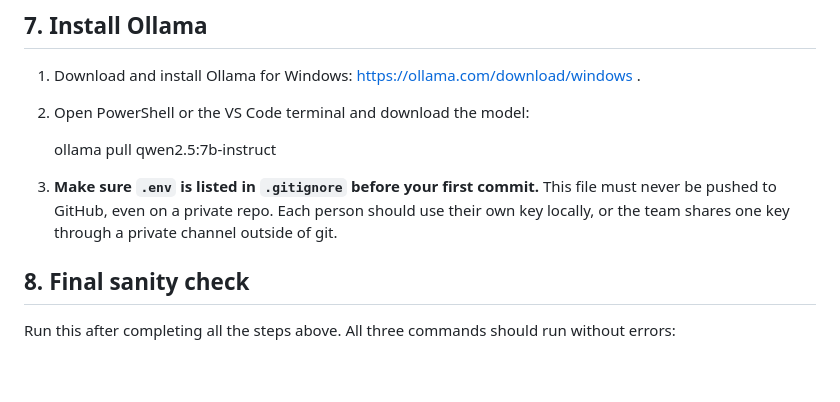
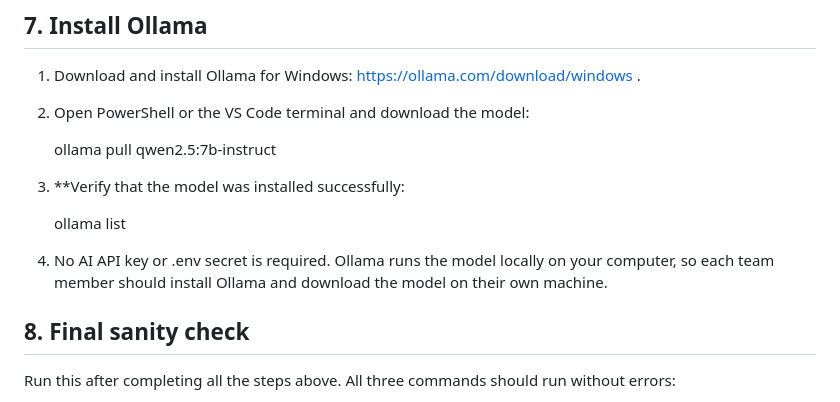
Before and after one commit to mkasem06/DEPI-Final-Project, a Markdown page: SETUP.md, the part around the change. Rendered like a GitHub page; blank space fills up the shorter version.

```diff
--- a/SETUP.md
+++ b/SETUP.md
@@ -99,7 +99,11 @@ sqlmap \--version
 
    ollama pull qwen2.5:7b-instruct
 
-3. **Make sure `.env` is listed in `.gitignore` before your first commit.** This file must never be pushed to GitHub, even on a private repo. Each person should use their own key locally, or the team shares one key through a private channel outside of git.
+3. **Verify that the model was installed successfully:
+
+   ollama list
+
+4. No AI API key or .env secret is required. Ollama runs the model locally on your computer, so each team member should install Ollama and download the model on their own machine.
 
 ## 8\. Final sanity check
 
```
